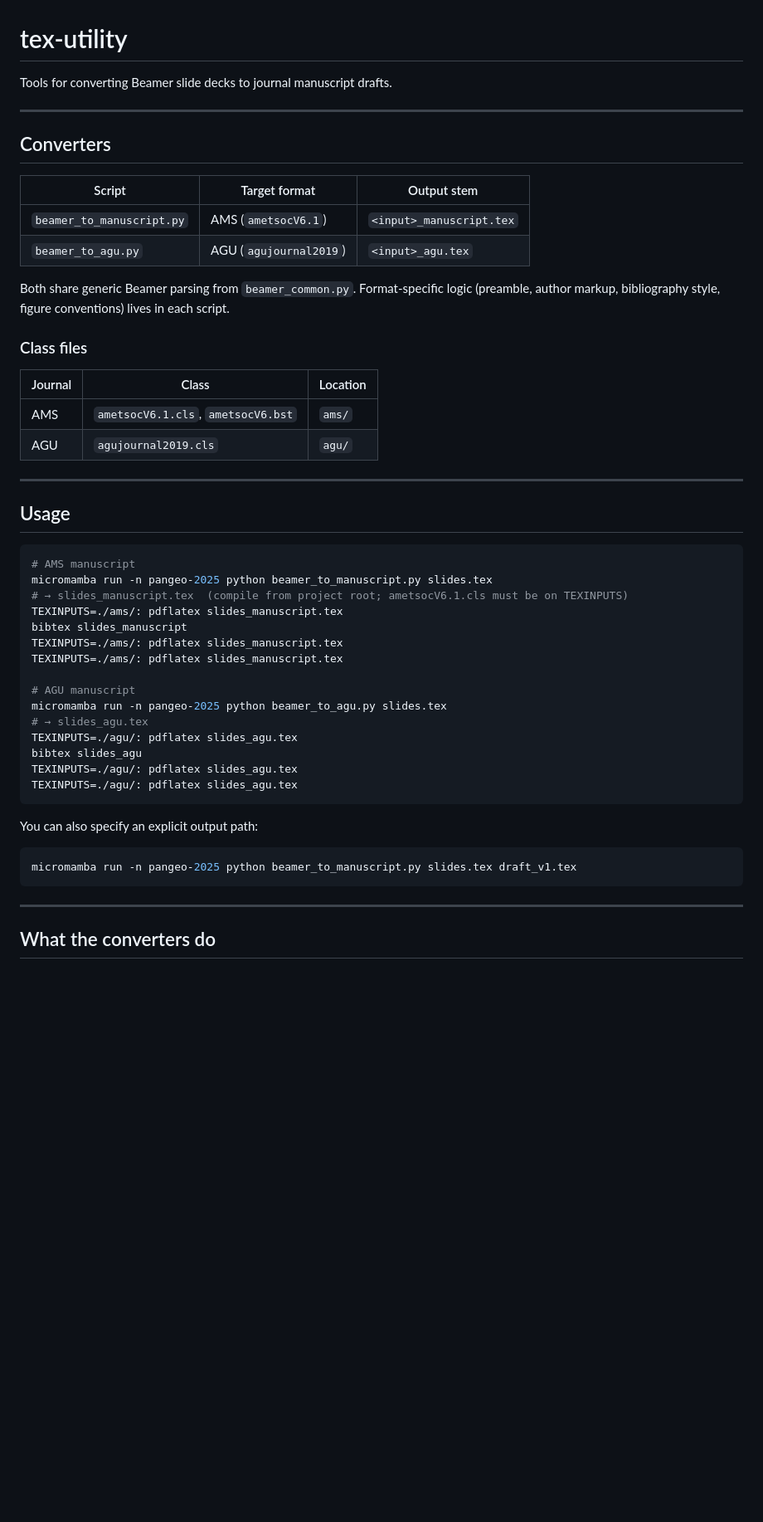
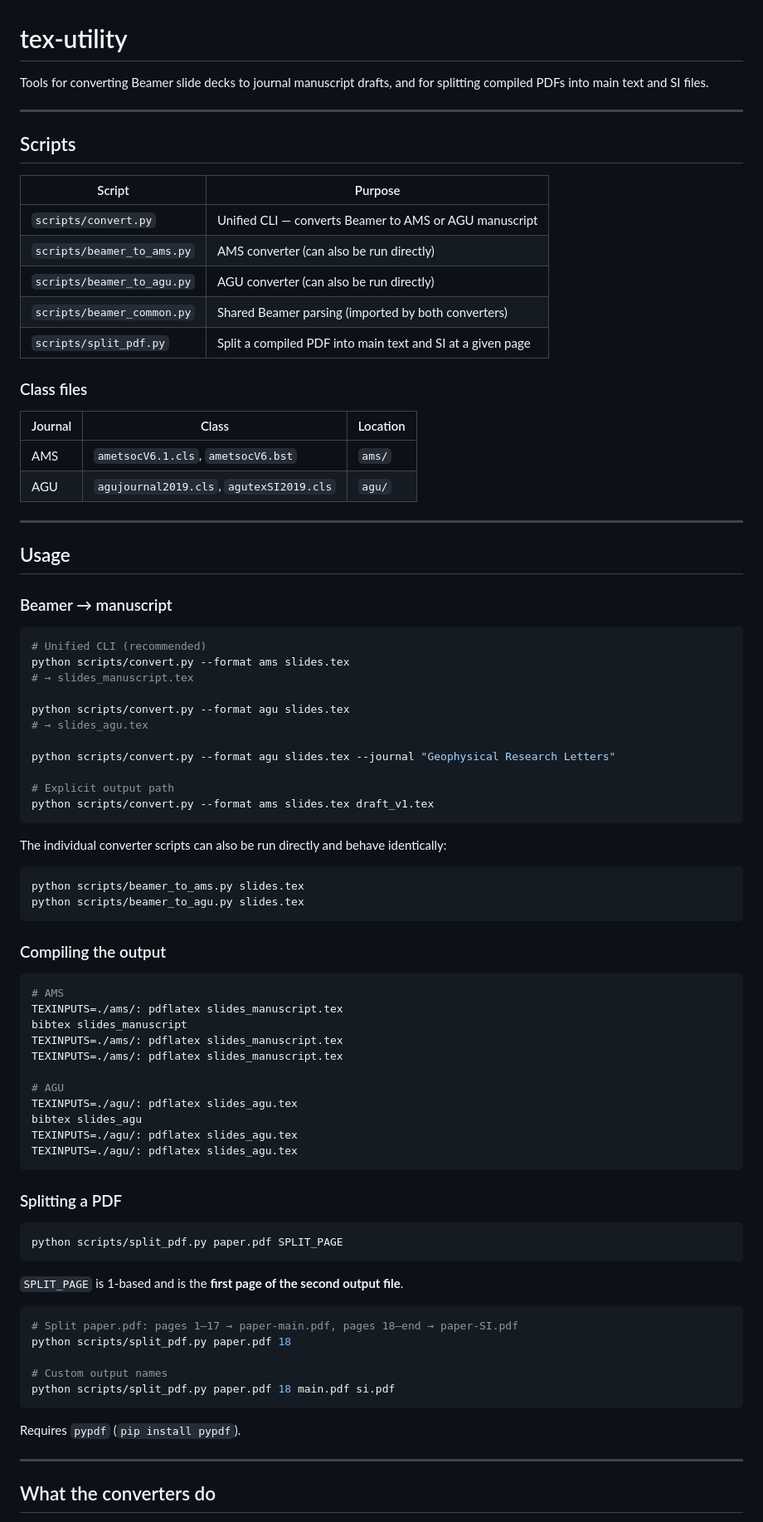
Before and after one commit to mktippett/tex-utility, a Markdown page: README.md, the part around one of its changes. Shown at 83% size. Rendered like a GitHub page; blank space fills up the shorter version.

Commit message:
Update README: add split_pdf.py, convert.py CLI, fix stale script names and bib guidance

````diff
--- a/README.md
+++ b/README.md
@@ -1,54 +1,87 @@
 # tex-utility
 
-Tools for converting Beamer slide decks to journal manuscript drafts.
+Tools for converting Beamer slide decks to journal manuscript drafts,
+and for splitting compiled PDFs into main text and SI files.
 
 ---
 
-## Converters
+## Scripts
 
-| Script | Target format | Output stem |
-|--------|--------------|-------------|
-| `beamer_to_manuscript.py` | AMS (`ametsocV6.1`) | `<input>_manuscript.tex` |
-| `beamer_to_agu.py` | AGU (`agujournal2019`) | `<input>_agu.tex` |
-
-Both share generic Beamer parsing from `beamer_common.py`. Format-specific
-logic (preamble, author markup, bibliography style, figure conventions) lives
-in each script.
+| Script | Purpose |
+|--------|---------|
+| `scripts/convert.py` | Unified CLI — converts Beamer to AMS or AGU manuscript |
+| `scripts/beamer_to_ams.py` | AMS converter (can also be run directly) |
+| `scripts/beamer_to_agu.py` | AGU converter (can also be run directly) |
+| `scripts/beamer_common.py` | Shared Beamer parsing (imported by both converters) |
+| `scripts/split_pdf.py` | Split a compiled PDF into main text and SI at a given page |
 
 ### Class files
 
 | Journal | Class | Location |
 |---------|-------|----------|
 | AMS | `ametsocV6.1.cls`, `ametsocV6.bst` | `ams/` |
-| AGU | `agujournal2019.cls` | `agu/` |
+| AGU | `agujournal2019.cls`, `agutexSI2019.cls` | `agu/` |
 
 ---
 
 ## Usage
 
+### Beamer → manuscript
+
 ```bash
-# AMS manuscript
-micromamba run -n pangeo-2025 python beamer_to_manuscript.py slides.tex
-# → slides_manuscript.tex  (compile from project root; ametsocV6.1.cls must be on TEXINPUTS)
+# Unified CLI (recommended)
+python scripts/convert.py --format ams slides.tex
+# → slides_manuscript.tex
+
+python scripts/convert.py --format agu slides.tex
+# → slides_agu.tex
+
+python scripts/convert.py --format agu slides.tex --journal "Geophysical Research Letters"
+
+# Explicit output path
+python scripts/convert.py --format ams slides.tex draft_v1.tex
+```
+
+The individual converter scripts can also be run directly and behave identically:
+
+```bash
+python scripts/beamer_to_ams.py slides.tex
+python scripts/beamer_to_agu.py slides.tex
+```
+
+### Compiling the output
+
+```bash
+# AMS
 TEXINPUTS=./ams/: pdflatex slides_manuscript.tex
 bibtex slides_manuscript
 TEXINPUTS=./ams/: pdflatex slides_manuscript.tex
 TEXINPUTS=./ams/: pdflatex slides_manuscript.tex
 
-# AGU manuscript
-micromamba run -n pangeo-2025 python beamer_to_agu.py slides.tex
-# → slides_agu.tex
+# AGU
 TEXINPUTS=./agu/: pdflatex slides_agu.tex
 bibtex slides_agu
 TEXINPUTS=./agu/: pdflatex slides_agu.tex
 TEXINPUTS=./agu/: pdflatex slides_agu.tex
 ```
 
-You can also specify an explicit output path:
+### Splitting a PDF
 
 ```bash
-micromamba run -n pangeo-2025 python beamer_to_manuscript.py slides.tex draft_v1.tex
+python scripts/split_pdf.py paper.pdf SPLIT_PAGE
 ```
+
+`SPLIT_PAGE` is 1-based and is the **first page of the second output file**.
+
+```bash
+# Split paper.pdf: pages 1–17 → paper-main.pdf, pages 18–end → paper-SI.pdf
+python scripts/split_pdf.py paper.pdf 18
+
+# Custom output names
+python scripts/split_pdf.py paper.pdf 18 main.pdf si.pdf
+```
+
+Requires `pypdf` (`pip install pypdf`).
 
 ---
 
````
Also changed, not shown: other parts of README.md (+23 -11 lines).
